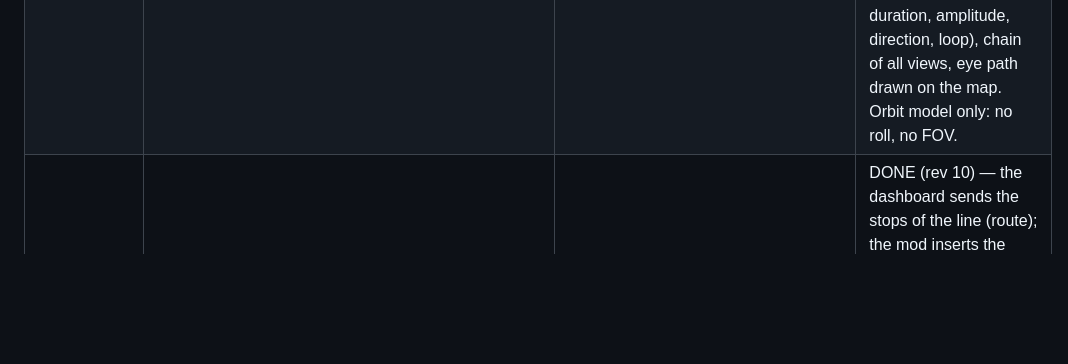
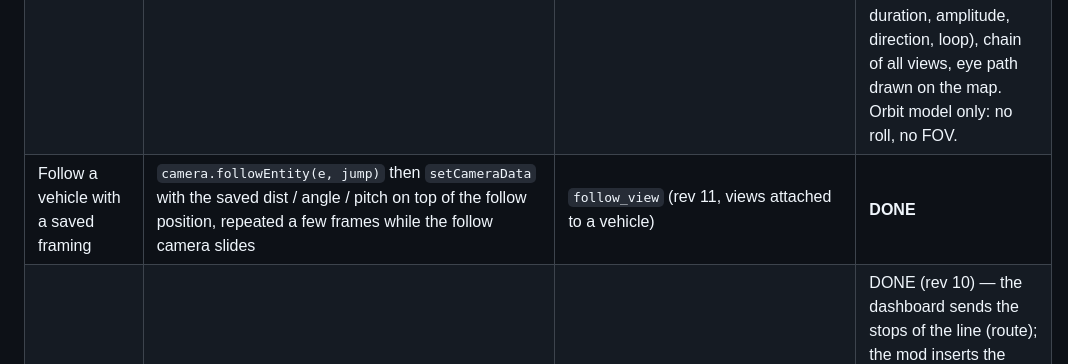
Before and after one commit to M1r077/tf3-dashboard, a Markdown page: docs/API_CATALOGUE.md, the part around the change. Rendered like a GitHub page; blank space fills up the shorter version.

```diff
--- a/docs/API_CATALOGUE.md
+++ b/docs/API_CATALOGUE.md
@@ -104,6 +104,7 @@ Naming convention of `cmd.lua` commands: `{ id = <n>, cmd = "<name>", args = { .
 | Place the camera precisely | `camera.setCameraData(Vec5f{x, y, dist, angle, pitch})` (`setManualCamera(center, dist)` exists too, less complete) | `set_camera {x, y, dist, angle, pitch}` | DONE (rev 7) — "Camera views" panel on the Map tab: named views saved in `db/camera_views.json` per savegame, recalled by click or Shift+1..9. A running follow camera is detached first (`focusPosition`), otherwise it pulls the view back to the vehicle. |
 | Read the camera | `camera.getCameraData()` | `snapshot.camera`, every fast snapshot | DONE (rev 7) — the Vec5f fields are `x, y, z, w, q` = center.x, center.y, distance, angle, pitch (radians) |
 | Camera travelling (smooth path) | `setCameraData` called **every frame** from `guiUpdate` with an interpolated Vec5f: no rate limit, `guiUpdate` runs per rendered frame | `camera_path {points=[{x,y,dist,angle,pitch,duration?}], duration, loop, ease}`, `camera_stop` | DONE (rev 10) — the mod interpolates (Catmull-Rom on x/y/dist, shortest-way heading, smoothstep per leg) and reports `camera.path {progress}`; stops when the player grabs the camera, a follow camera takes over, or a new path/set_camera arrives. Dashboard: movements around one saved view (orbit, dolly, flyover, sweep, spiral; duration, amplitude, direction, loop), chain of all views, eye path drawn on the map. Orbit model only: no roll, no FOV. |
+| Follow a vehicle with a saved framing | `camera.followEntity(e, jump)` then `setCameraData` with the saved dist / angle / pitch on top of the follow position, repeated a few frames while the follow camera slides | `follow_view` (rev 11, views attached to a vehicle) | **DONE** |
 | Line tour (travelling over a line and its vehicles) | `transportVehicleSystem.getLineVehicles(line)` + `util.vehicle.getPosition(v)` read **once when the command arrives**, then a `camera_path` | `camera_tour {line, route=[{x,y}], closed, alt, speed, loop}` | DONE (rev 10) — the dashboard sends the stops of the line (route); the mod inserts the vehicles at their place along it, merges points closer than alt/2, adds approach/exit points around every point of interest with a +-30 degree heading swing and high waypoints on long empty stretches; altitude from the size of the line (dashboard: 15 % of the span, 250-900 m, x amplitude), zoom profile stop 0.7x / vehicle 0.45x / stretch 1.5x, constant ground speed (alt/8 per s). A live-tracking variant (camera centred on `getPosition` every frame) was tried and dropped: the positions only change on simulation ticks, the picture jerked. |
 | Cinematic camera (free 6-DOF, roll, FOV, attached to a vehicle, fades) | `api.gui.mission.playCutscene(filePath, resolveLanguage, entityMap)`, `isCutscenePlaying()`, `getCutsceneElapsedTime()` — plays a keyframe file in the Advanced Camera Tool format (`camera = {{angle, pitch, roll, fovY, position={x,y,z}, time, attachment={entity}}}`, see the campaign's `mission/keyframes/`). | `camera_cutscene {file}` (experiment) | RISKY / UNTESTED — unknown whether it works outside a mission and whether a userdata path is accepted (`saveUserdata` can only write `towns_industries`); the native Advanced Camera Tool window (`cameraManagerWindow`) is C++ only, no API to feed it keyframes. |
 | Screenshot | `camera.takeScreenshot(scale)` -> userdata folder | `screenshot {scale}` | EASY (the file lands on the game side, not served by the dashboard) |
```
Also changed, not shown: docs/DETAILS.md (+14 -1 lines).
